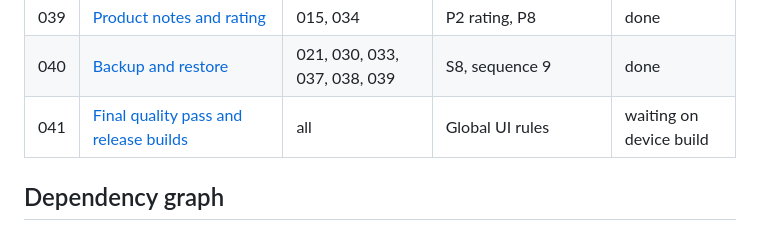
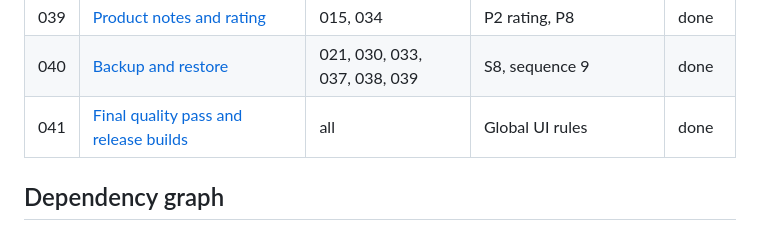
Before and after one commit to Justxs/Jx-Care, a Markdown page: docs/tasks/README.md, the part around the change. Rendered like a GitHub page.

Commit message:
Task 041: mark done, device build skipped for now
Co-Authored-By: Claude Opus 5.5 (1M context) <noreply@anthropic.com>
Claude-Session: https://claude.ai/code/session_01YbBRyQYUCrVwCJ7zZgg1pY

```diff
--- a/docs/tasks/README.md
+++ b/docs/tasks/README.md
@@ -78,7 +78,7 @@ Status: **todo**, **in progress**, **done**. Task files 008 onward follow the fi
 | 038 | [Condition log](038-condition-log.md) | 025, 028 | T4, C1 condition, C2 | done |
 | 039 | [Product notes and rating](039-product-notes-rating.md) | 015, 034 | P2 rating, P8 | done |
 | 040 | [Backup and restore](040-backup-restore.md) | 021, 030, 033, 037, 038, 039 | S8, sequence 9 | done |
-| 041 | [Final quality pass and release builds](041-final-quality-release.md) | all | Global UI rules | waiting on device build |
+| 041 | [Final quality pass and release builds](041-final-quality-release.md) | all | Global UI rules | done |
 
 ## Dependency graph
 
```
Also changed, not shown: docs/tasks/041-final-quality-release.md (+1 -1 lines).
